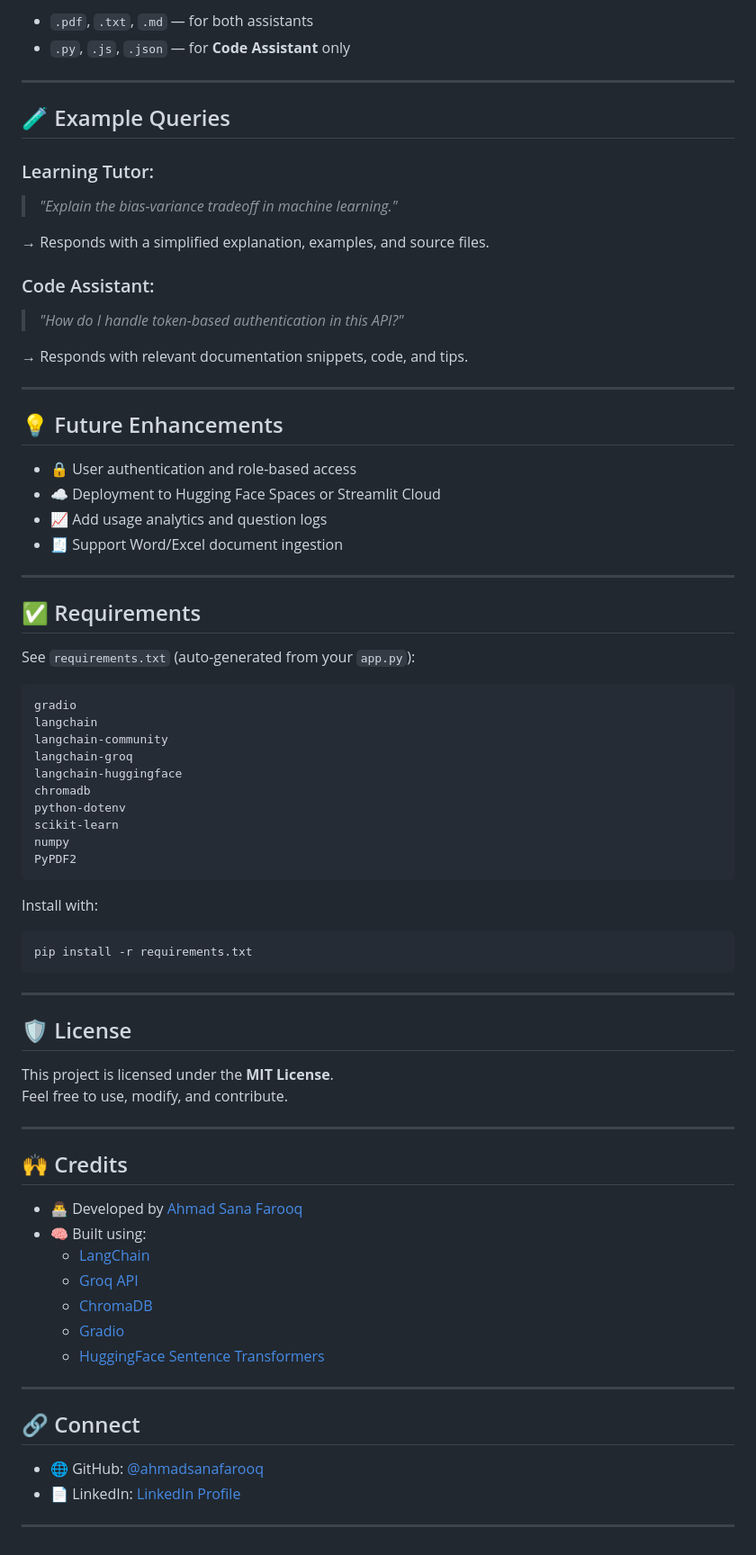
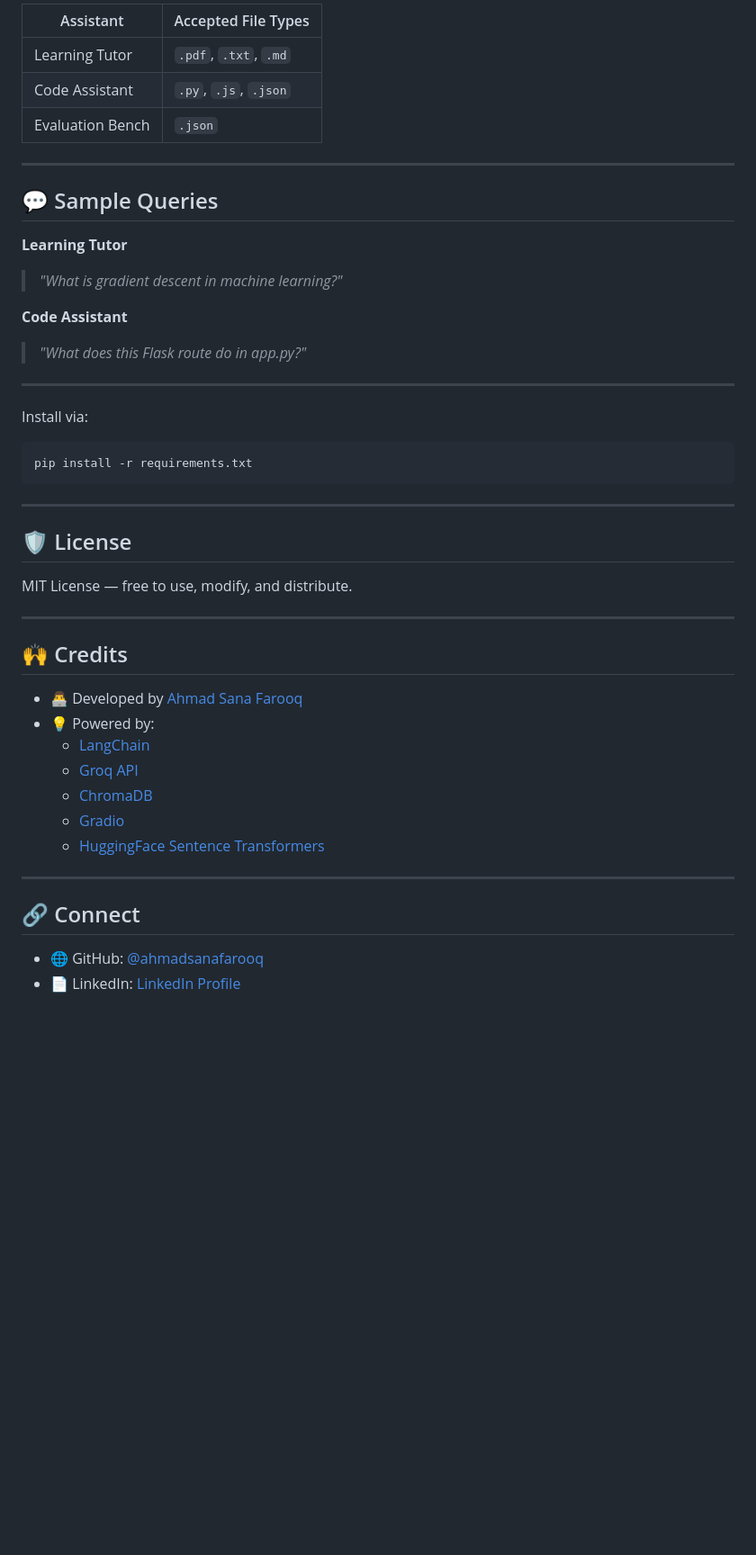
Before and after one commit to ahmadsanafarooq/Data-Science-Machine-Learning-Nodebook, a Markdown page: GEN AI/Rag_Learning_Assistant/README.md, the part around one of its changes. Shown at 90% size. GitHub-like rendering; blank space fills up the shorter version.

````diff
--- a/GEN AI/Rag_Learning_Assistant/README.md
+++ b/GEN AI/Rag_Learning_Assistant/README.md
@@ -123,51 +162,25 @@ App will launch at: [http://localhost:7860](http://localhost:7860)
 
-- `.pdf`, `.txt`, `.md` — for both assistants
-- `.py`, `.js`, `.json` — for **Code Assistant** only
+| Assistant        | Accepted File Types           |
+|------------------|-------------------------------|
+| Learning Tutor   | `.pdf`, `.txt`, `.md`         |
+| Code Assistant   | `.py`, `.js`, `.json`         |
+| Evaluation Bench | `.json`                       |
 
 ---
 
-## 🧪 Example Queries
+## 💬 Sample Queries
 
-### Learning Tutor:
-> _"Explain the bias-variance tradeoff in machine learning."_
+**Learning Tutor**
+> _"What is gradient descent in machine learning?"_
 
-→ Responds with a simplified explanation, examples, and source files.
-
-### Code Assistant:
-> _"How do I handle token-based authentication in this API?"_
-
-→ Responds with relevant documentation snippets, code, and tips.
+**Code Assistant**
+> _"What does this Flask route do in app.py?"_
 
 ---
 
-## 💡 Future Enhancements
 
-- 🔒 User authentication and role-based access
-- ☁️ Deployment to Hugging Face Spaces or Streamlit Cloud
-- 📈 Add usage analytics and question logs
-- 🧾 Support Word/Excel document ingestion
 
----
-
-## ✅ Requirements
-
-See `requirements.txt` (auto-generated from your `app.py`):
-
-```txt
-gradio
-langchain
-langchain-community
-langchain-groq
-langchain-huggingface
-chromadb
-python-dotenv
-scikit-learn
-numpy
-PyPDF2
-```
-
-Install with:
-
+Install via:
 ```bash
 pip install -r requirements.txt
 ```
@@ -176,15 +189,14 @@ pip install -r requirements.txt
 
 ## 🛡 License
 
-This project is licensed under the **MIT License**.
-Feel free to use, modify, and contribute.
+MIT License — free to use, modify, and distribute.
 
 ---
 
 ## 🙌 Credits
 
 - 👨‍💻 Developed by [Ahmad Sana Farooq](https://github.com/ahmadsanafarooq)
-- 🧠 Built using:
+- 💡 Powered by:
   - [LangChain](https://www.langchain.com/)
   - [Groq API](https://console.groq.com/)
   - [ChromaDB](https://www.trychroma.com/)
@@ -197,4 +209,3 @@ Feel free to use, modify, and contribute.
 
 - 🌐 GitHub: [@ahmadsanafarooq](https://github.com/ahmadsanafarooq)
 - 📄 LinkedIn: [LinkedIn Profile](https://www.linkedin.com/in/ahmad-sana-farooq/)
----
````
Also changed, not shown: other parts of GEN AI/Rag_Learning_Assistant/README.md (+95 -56 lines).
